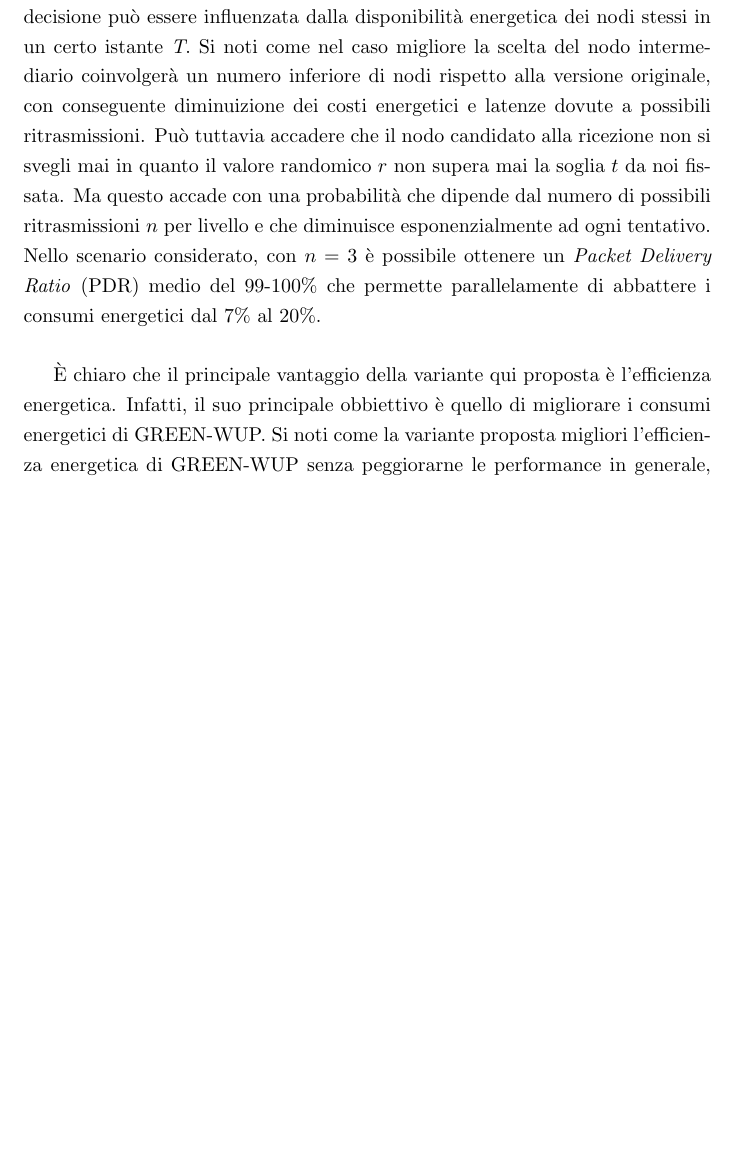
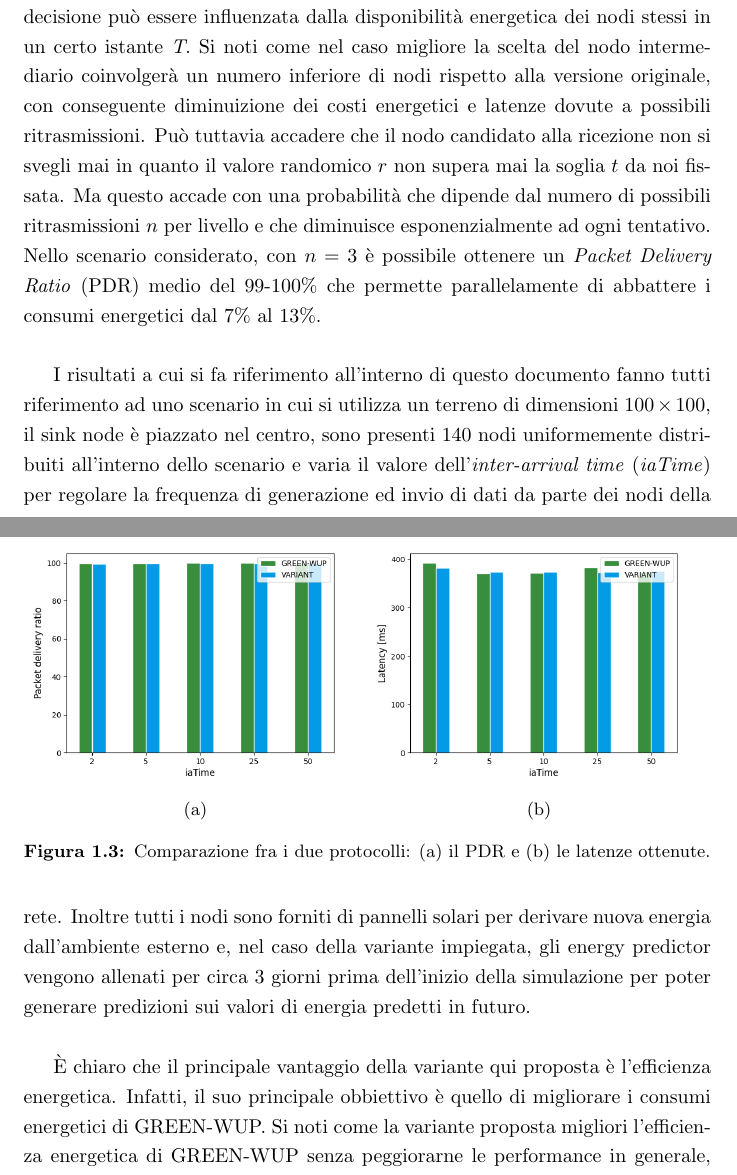
Before and after one commit to LeonardoEmili/bachelor-degree-thesis, a LaTeX document (report_greenwup/report.tex): part of page 9 of 10 before the commit and two parts of pages 9 and 10 of 10 after it, the two joined at a grey line, cut so that both start at the same text, the shorter picture padded with empty space. Compiled offline with pdfLaTeX.

Commit message:
Add more plots to the report

```diff
--- a/report_greenwup/report.tex
+++ b/report_greenwup/report.tex
@@ -154,7 +154,7 @@ inferiore di nodi rispetto alla versione originale, con conseguente diminuizione
 Può tuttavia accadere che il nodo candidato alla ricezione non si svegli mai in quanto il valore randomico $r$ non supera mai la soglia $t$ da noi fissata.
 Ma questo accade con una probabilità che dipende dal numero di possibili ritrasmissioni $n$ per livello e che diminuisce esponenzialmente ad ogni tentativo.
 Nello scenario considerato, con $n=3$ è possibile ottenere un \emph{Packet Delivery Ratio} (PDR) medio del 99-100\% che permette parallelamente di abbattere i
-consumi energetici dal 7\% al 20\%.\\
+consumi energetici dal 7\% al 13\%.\\
 
 \begin{figure}
     \begin{center}
@@ -163,10 +163,30 @@ consumi energetici dal 7\% al 20\%.\\
     \end{center}
 \end{figure}
 
+I risultati a cui si fa riferimento all'interno di questo documento fanno tutti riferimento ad uno scenario in cui si utilizza un terreno di dimensioni
+$100 \times 100$, il sink node è piazzato nel centro, sono presenti 140 nodi uniformemente distribuiti all'interno dello scenario e varia il valore
+dell'\emph{inter-arrival time} (\emph{iaTime}) per regolare la frequenza di generazione ed invio di dati da parte dei nodi della rete. Inoltre tutti
+i nodi sono forniti di pannelli solari per derivare nuova energia dall'ambiente esterno e, nel caso della variante impiegata, gli energy predictor
+vengono allenati per circa 3 giorni prima dell'inizio della simulazione per poter generare predizioni sui valori di energia predetti in futuro.\\
+
 È chiaro che il principale vantaggio della variante qui proposta è l'efficienza energetica. Infatti, il suo principale obbiettivo è quello di migliorare i consumi
 energetici di GREEN-WUP. Si noti come la variante proposta migliori l'efficienza energetica di GREEN-WUP senza peggiorarne le performance in generale,
 mantendendo ad esempio il PDR e la latenza inalterati. Inoltre, in particolari casi di traffico intenso della rete (\emph{iaTime} $\sim$ 2-5) riesce anche a
 ottenere risultati migliori rispetto a quest'ultimo.
 
+\begin{figure}
+    \centering
+    \begin{minipage}{.5\textwidth}
+      \centering
+      \includegraphics[width=1\linewidth]{pdr_plot.png}
+      \caption*{(a)}
+    \end{minipage}%
+    \begin{minipage}{.5\textwidth}
+      \centering
+      \includegraphics[width=1\linewidth]{latency_plot.png}
+      \caption*{(b)}
+    \end{minipage}
+    \caption{Comparazione fra i due protocolli: (a) il PDR e (b) le latenze ottenute. }
+    \end{figure}
 \phantomsection % Give this command only if hyperref is loaded
 \end{document}
```
Also changed, not shown: assets/energy_plot.png, assets/latency_plot.png (added), assets/pdr_plot.png (added), report_greenwup/report.pdf, 5 other files.
